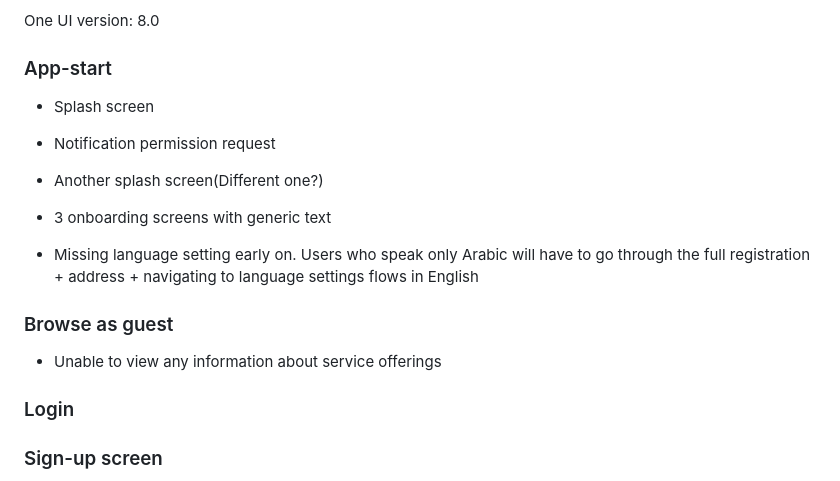
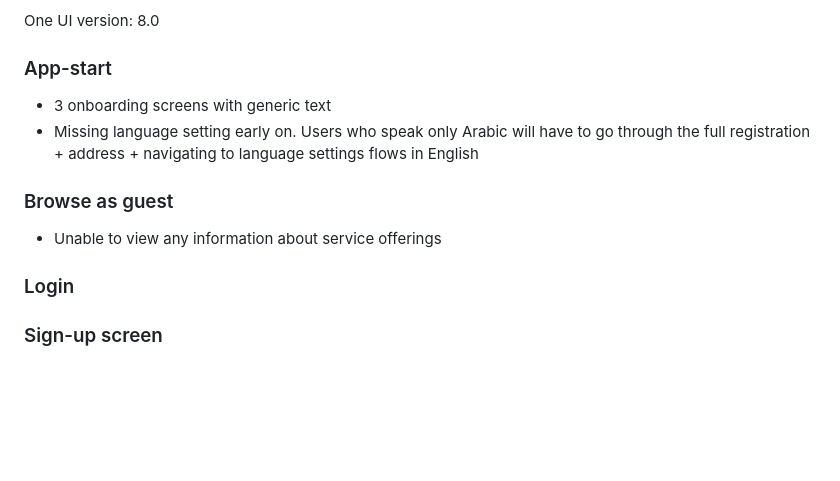
Before and after one commit to nbukhari1996/nbukhari1996.github.io, a Markdown page: Hader.md, the part around the change. GitHub-like rendering; blank space fills up the shorter version.

```diff
--- a/Hader.md
+++ b/Hader.md
@@ -7,14 +7,12 @@ Android Version: 16
 One UI version: 8.0
 
 ### App-start
-- Splash screen
-- Notification permission request
-- Another splash screen(Different one?)
 - 3 onboarding screens with generic text
+- Missing language setting early on. Users who speak only Arabic will have to go through the full registration + address + navigating to language settings flows in English
 
-- Missing language setting early on. Users who speak only Arabic will have to go through the full registration + address + navigating to language settings flows in English
 ### Browse as guest
 - Unable to view any information about service offerings
+
 ### Login
 
 ### Sign-up screen
```
